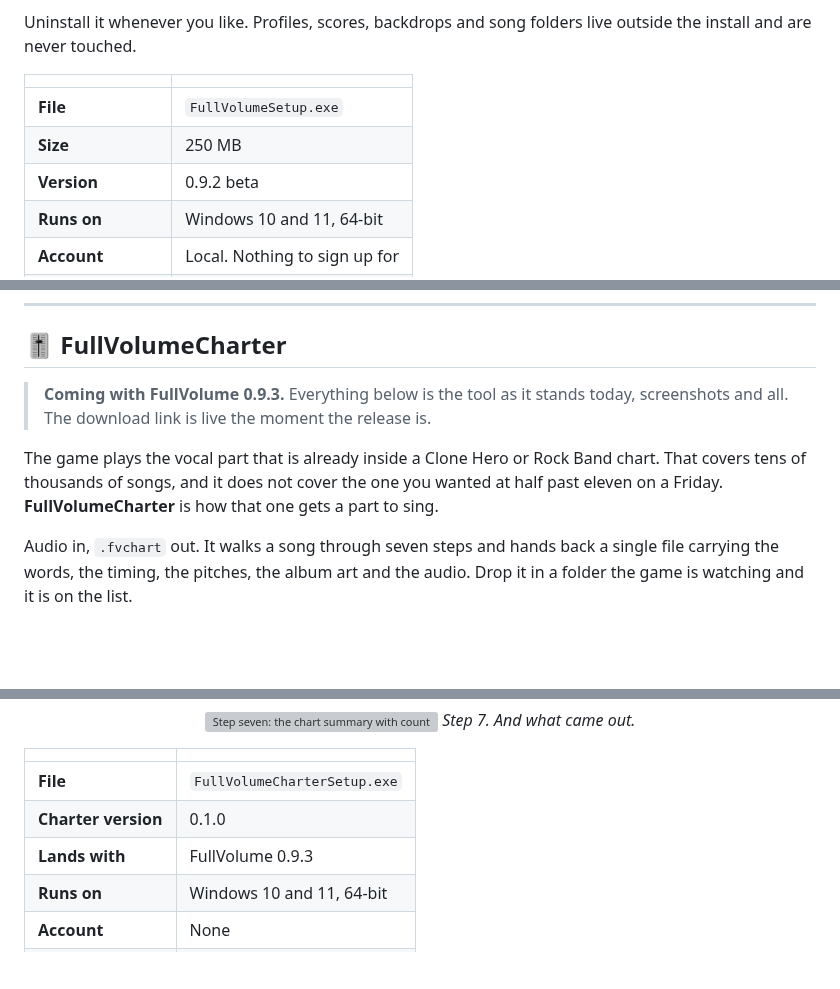
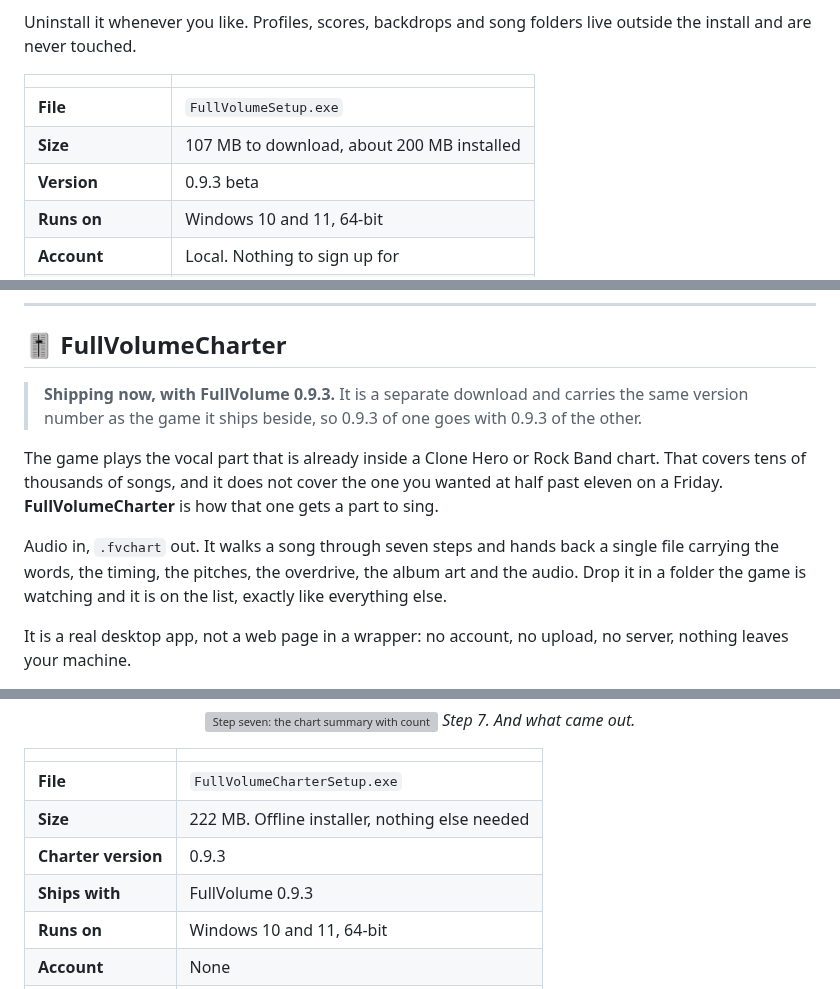
Before and after one commit to iamjrmh/FullVolumeTheGame, a Markdown page: README.md, 3 parts joined by grey strips. Rendered like a GitHub page; folded sections open; blank space fills up the shorter version; grey boxes are pictures that could not be loaded.

```diff
--- a/README.md
+++ b/README.md
@@ -165,8 +170,8 @@ Uninstall it whenever you like. Profiles, scores, backdrops and song folders liv
 | | |
 |---|---|
 | **File** | `FullVolumeSetup.exe` |
-| **Size** | 250 MB |
-| **Version** | 0.9.2 beta |
+| **Size** | 107 MB to download, about 200 MB installed |
+| **Version** | 0.9.3 beta |
 | **Runs on** | Windows 10 and 11, 64-bit |
 | **Account** | Local. Nothing to sign up for |
 | **Songs included** | None. You bring those |
@@ -220,11 +225,13 @@ Host a room from inside the game, send it round, and sing together from wherever
 
 ## 🎚️ FullVolumeCharter
 
-> **Coming with FullVolume 0.9.3.** Everything below is the tool as it stands today, screenshots and all. The download link is live the moment the release is.
+> **Shipping now, with FullVolume 0.9.3.** It is a separate download and carries the same version number as the game it ships beside, so 0.9.3 of one goes with 0.9.3 of the other.
 
 The game plays the vocal part that is already inside a Clone Hero or Rock Band chart. That covers tens of thousands of songs, and it does not cover the one you wanted at half past eleven on a Friday. **FullVolumeCharter** is how that one gets a part to sing.
 
-Audio in, `.fvchart` out. It walks a song through seven steps and hands back a single file carrying the words, the timing, the pitches, the album art and the audio. Drop it in a folder the game is watching and it is on the list.
+Audio in, `.fvchart` out. It walks a song through seven steps and hands back a single file carrying the words, the timing, the pitches, the overdrive, the album art and the audio. Drop it in a folder the game is watching and it is on the list, exactly like everything else.
+
+It is a real desktop app, not a web page in a wrapper: no account, no upload, no server, nothing leaves your machine.
 
 <p align="center">
   <a href="https://fullvolumethegame.xyz/fullvolumecharter/">
@@ -296,8 +314,9 @@ Everything you enter is saved the moment you enter it, so a song started tonight
 | | |
 |---|---|
 | **File** | `FullVolumeCharterSetup.exe` |
-| **Charter version** | 0.1.0 |
-| **Lands with** | FullVolume 0.9.3 |
+| **Size** | 222 MB. Offline installer, nothing else needed |
+| **Charter version** | 0.9.3 |
+| **Ships with** | FullVolume 0.9.3 |
 | **Runs on** | Windows 10 and 11, 64-bit |
 | **Account** | None |
 | **Writes** | `.fvchart` |
```
Also changed, not shown: other parts of README.md (+21 -5 lines).
